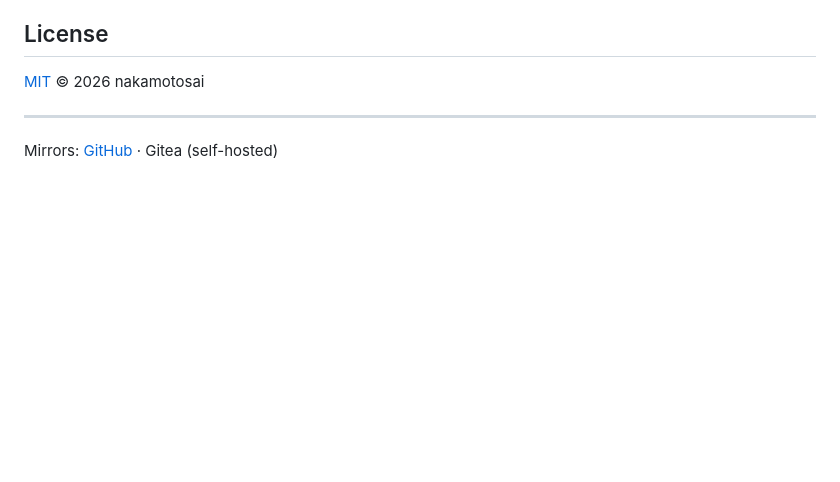
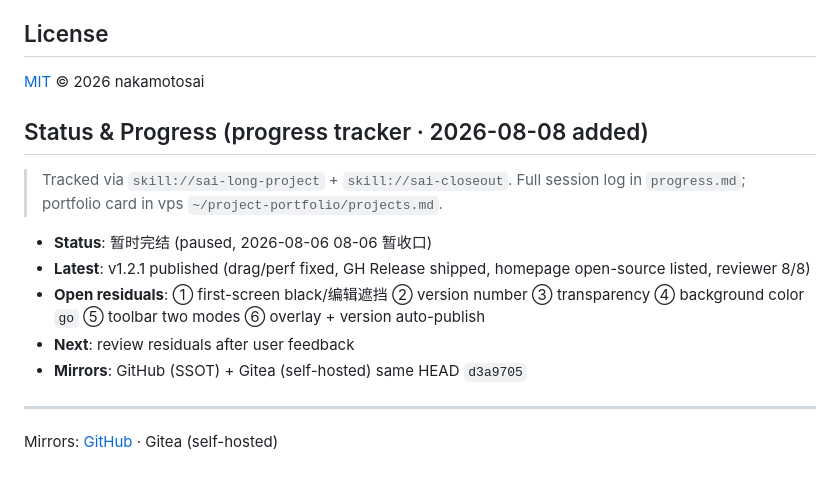
Before and after one commit to nakamotosai/TMMD, a Markdown page: README.md, the part around the change. Rendered like a GitHub page; blank space fills up the shorter version.

```diff
--- a/README.md
+++ b/README.md
@@ -71,6 +71,16 @@ See [THIRD_PARTY_NOTICES.md](THIRD_PARTY_NOTICES.md) for bundled frontend librar
 
 [MIT](LICENSE) © 2026 nakamotosai
 
+## Status & Progress (progress tracker · 2026-08-08 added)
+
+> Tracked via `skill://sai-long-project` + `skill://sai-closeout`. Full session log in `progress.md`; portfolio card in vps `~/project-portfolio/projects.md`.
+
+- **Status**: 暂时完结 (paused, 2026-08-06 08-06 暂收口)
+- **Latest**: v1.2.1 published (drag/perf fixed, GH Release shipped, homepage open-source listed, reviewer 8/8)
+- **Open residuals**: ① first-screen black/编辑遮挡 ② version number ③ transparency ④ background color `go` ⑤ toolbar two modes ⑥ overlay + version auto-publish
+- **Next**: review residuals after user feedback
+- **Mirrors**: GitHub (SSOT) + Gitea (self-hosted) same HEAD `d3a9705`
+
 ---
 
 Mirrors: [GitHub](https://github.com/nakamotosai/sai-md-reader) · Gitea (self-hosted)
```
Also changed, not shown: README.ja.md (+10 -0 lines), README.zh-CN.md (+10 -0 lines).
